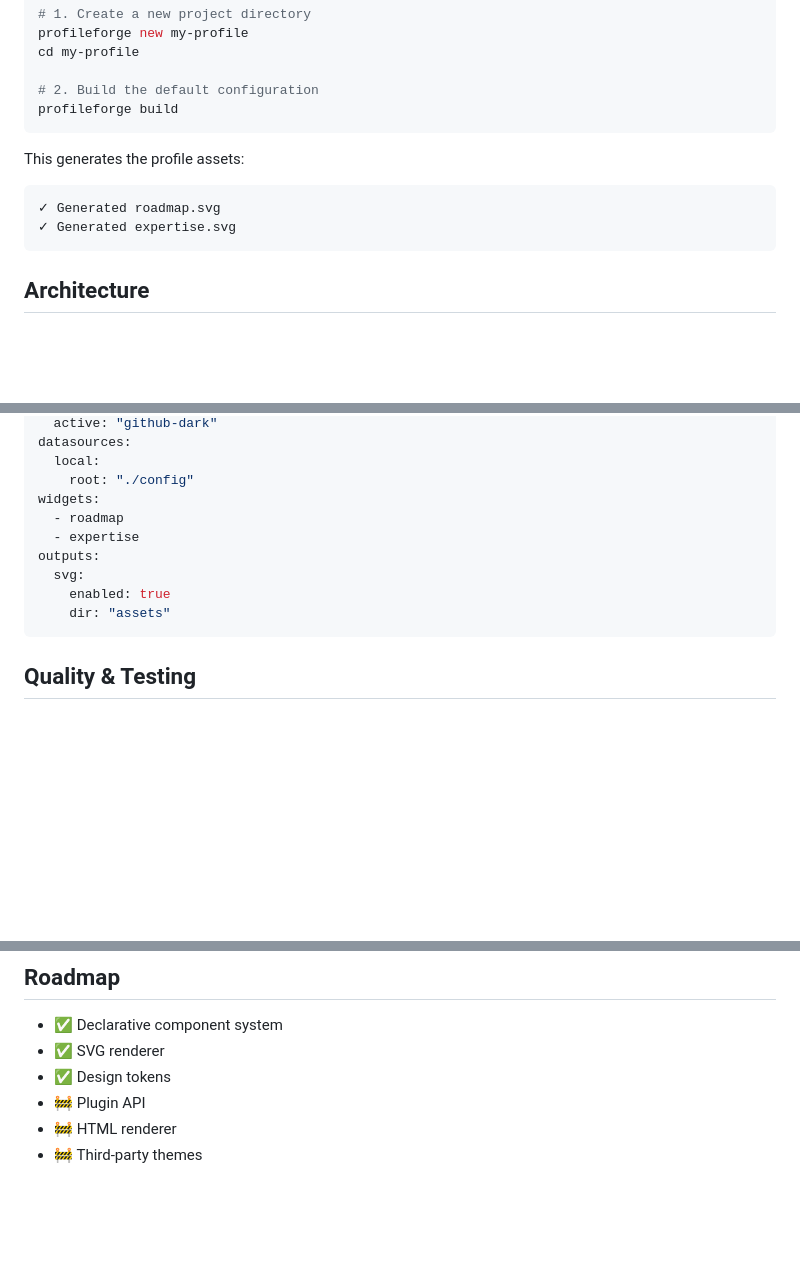
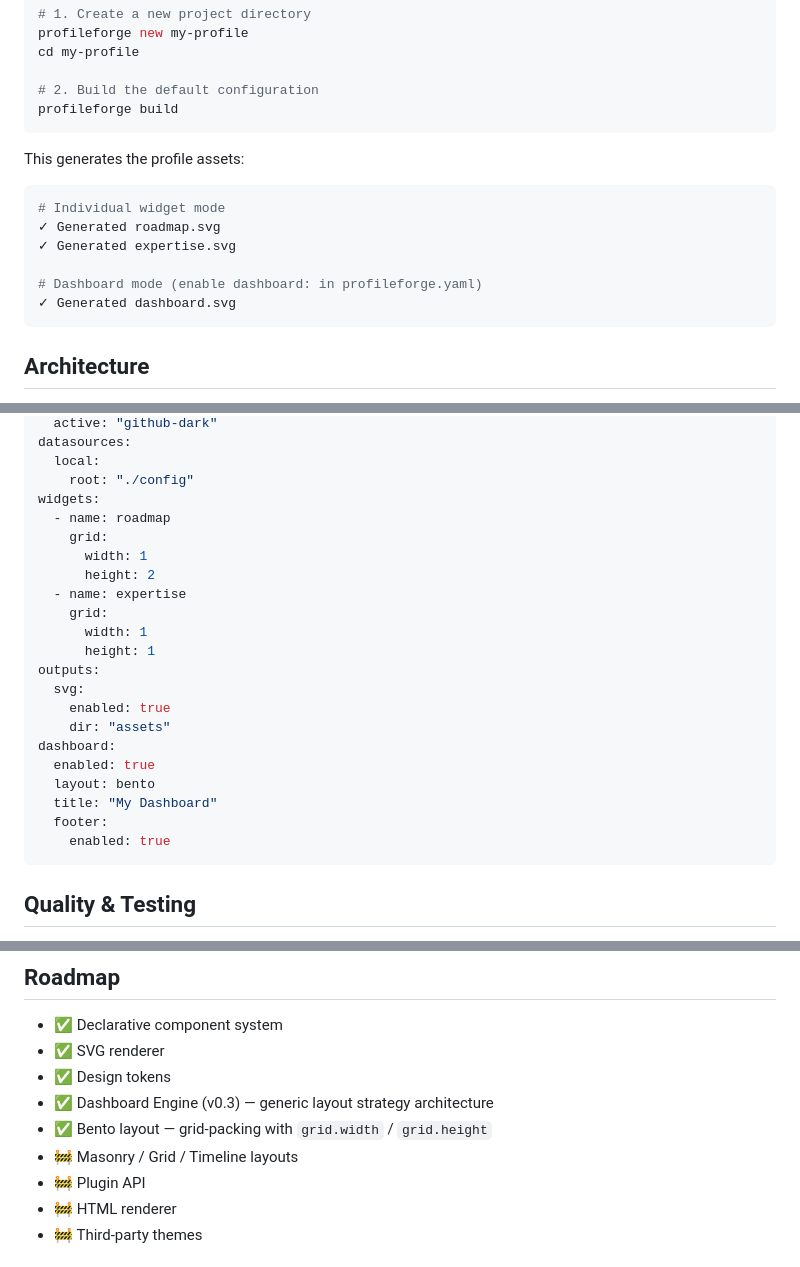
Before and after one commit to iisgaurav/profileforge, a Markdown page: README.md, 3 parts joined by grey strips. Drawn GitHub-style; blank space fills up the shorter version.

Commit message:
docs: update README with v0.3 dashboard engine, correct config example, synced preview URL

````diff
--- a/README.md
+++ b/README.md
@@ -64,8 +64,12 @@ profileforge build
 This generates the profile assets:
 
 ```bash
+# Individual widget mode
 ✓ Generated roadmap.svg
 ✓ Generated expertise.svg
+
+# Dashboard mode (enable dashboard: in profileforge.yaml)
+✓ Generated dashboard.svg
 ```
 
 ## Architecture
@@ -130,12 +134,24 @@ datasources:
   local:
     root: "./config"
 widgets:
-  - roadmap
-  - expertise
+  - name: roadmap
+    grid:
+      width: 1
+      height: 2
+  - name: expertise
+    grid:
+      width: 1
+      height: 1
 outputs:
   svg:
     enabled: true
     dir: "assets"
+dashboard:
+  enabled: true
+  layout: bento
+  title: "My Dashboard"
+  footer:
+    enabled: true
 ```
 
 ## Quality & Testing
@@ -153,6 +169,9 @@ ProfileForge enforces strict engineering discipline:
 - ✅ Declarative component system
 - ✅ SVG renderer
 - ✅ Design tokens
+- ✅ Dashboard Engine (v0.3) — generic layout strategy architecture
+- ✅ Bento layout — grid-packing with `grid.width` / `grid.height`
+- 🚧 Masonry / Grid / Timeline layouts
 - 🚧 Plugin API
 - 🚧 HTML renderer
 - 🚧 Third-party themes
````
Also changed, not shown: other parts of README.md (+1 -1 lines).
